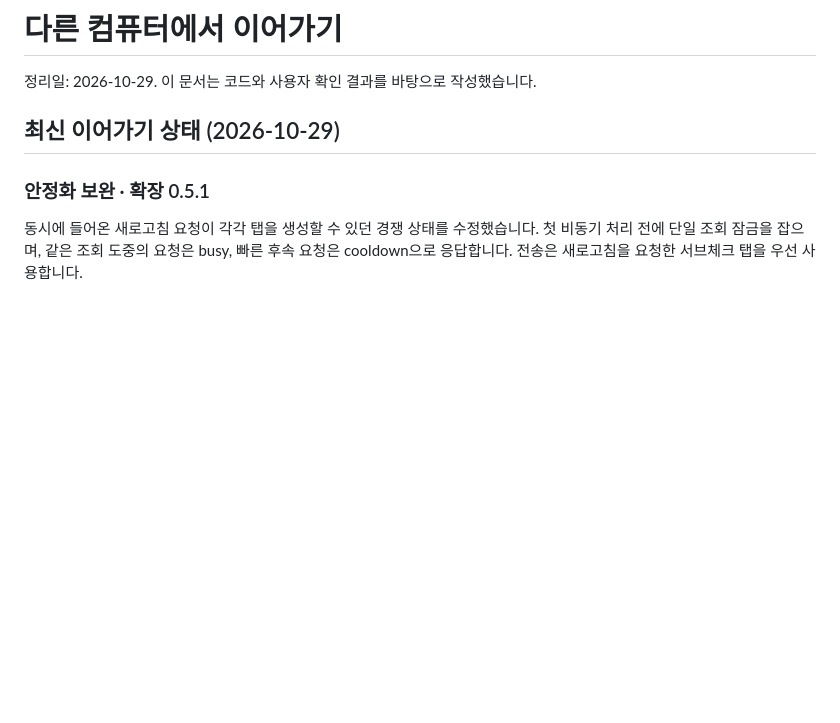
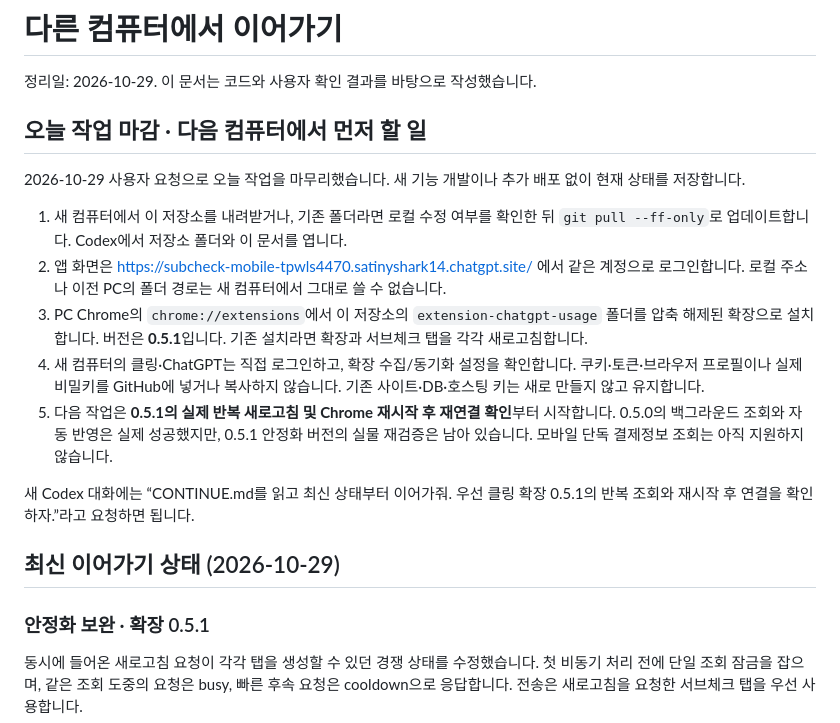
Before and after one commit to tpwls4470/subcheck, a Markdown page: CONTINUE.md, the part around the change. Drawn GitHub-style; blank space fills up the shorter version.

Commit message:
Save end-of-day handoff for continuing on another computer

```diff
--- a/CONTINUE.md
+++ b/CONTINUE.md
@@ -1,6 +1,18 @@
 # 다른 컴퓨터에서 이어가기
 
 정리일: 2026-10-29. 이 문서는 코드와 사용자 확인 결과를 바탕으로 작성했습니다.
+
+## 오늘 작업 마감 · 다음 컴퓨터에서 먼저 할 일
+
+2026-10-29 사용자 요청으로 오늘 작업을 마무리했습니다. 새 기능 개발이나 추가 배포 없이 현재 상태를 저장합니다.
+
+1. 새 컴퓨터에서 이 저장소를 내려받거나, 기존 폴더라면 로컬 수정 여부를 확인한 뒤 `git pull --ff-only`로 업데이트합니다. Codex에서 저장소 폴더와 이 문서를 엽니다.
+2. 앱 화면은 https://subcheck-mobile-tpwls4470.satinyshark14.chatgpt.site/ 에서 같은 계정으로 로그인합니다. 로컬 주소나 이전 PC의 폴더 경로는 새 컴퓨터에서 그대로 쓸 수 없습니다.
+3. PC Chrome의 `chrome://extensions`에서 이 저장소의 `extension-chatgpt-usage` 폴더를 압축 해제된 확장으로 설치합니다. 버전은 **0.5.1**입니다. 기존 설치라면 확장과 서브체크 탭을 각각 새로고침합니다.
+4. 새 컴퓨터의 클링·ChatGPT는 직접 로그인하고, 확장 수집/동기화 설정을 확인합니다. 쿠키·토큰·브라우저 프로필이나 실제 비밀키를 GitHub에 넣거나 복사하지 않습니다. 기존 사이트·DB·호스팅 키는 새로 만들지 않고 유지합니다.
+5. 다음 작업은 **0.5.1의 실제 반복 새로고침 및 Chrome 재시작 후 재연결 확인**부터 시작합니다. 0.5.0의 백그라운드 조회와 자동 반영은 실제 성공했지만, 0.5.1 안정화 버전의 실물 재검증은 남아 있습니다. 모바일 단독 결제정보 조회는 아직 지원하지 않습니다.
+
+새 Codex 대화에는 “CONTINUE.md를 읽고 최신 상태부터 이어가줘. 우선 클링 확장 0.5.1의 반복 조회와 재시작 후 연결을 확인하자.”라고 요청하면 됩니다.
 
 ## 최신 이어가기 상태 (2026-10-29)
 
```
